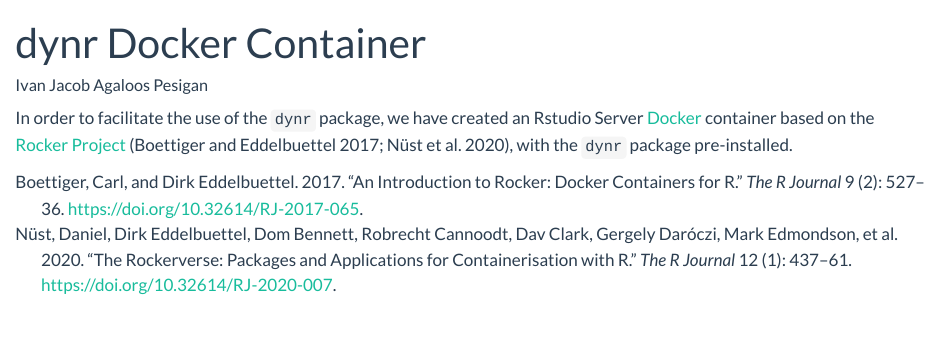
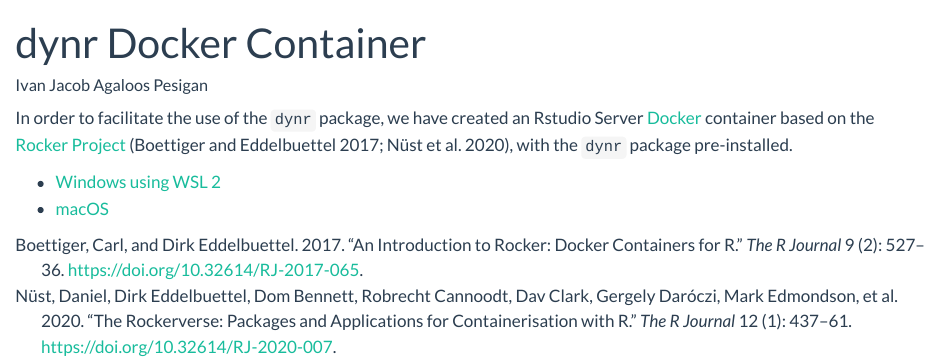
Before and after one commit to jeksterslab/dynr-wiki, a Quarto document (content/docker/docker.qmd): the page in a window 1100 px wide, from its top. Rendered offline with R 4.5, knitr and Pandoc in place of Quarto, with nearby package versions.

Commit message:
Automated build.

```diff
--- a/content/docker/docker.qmd
+++ b/content/docker/docker.qmd
@@ -4,3 +4,6 @@
 ---
 
 In order to facilitate the use of the `dynr` package, we have created an Rstudio Server [Docker](https://www.docker.com/) container based on the [Rocker Project](https://rocker-project.org/) [@Rocker2017; @Rocker2020], with the `dynr` package pre-installed.
+
+- [Windows using WSL 2](../docker/docker-win.qmd)
+- [macOS](../docker/docker-mac.qmd)
```
